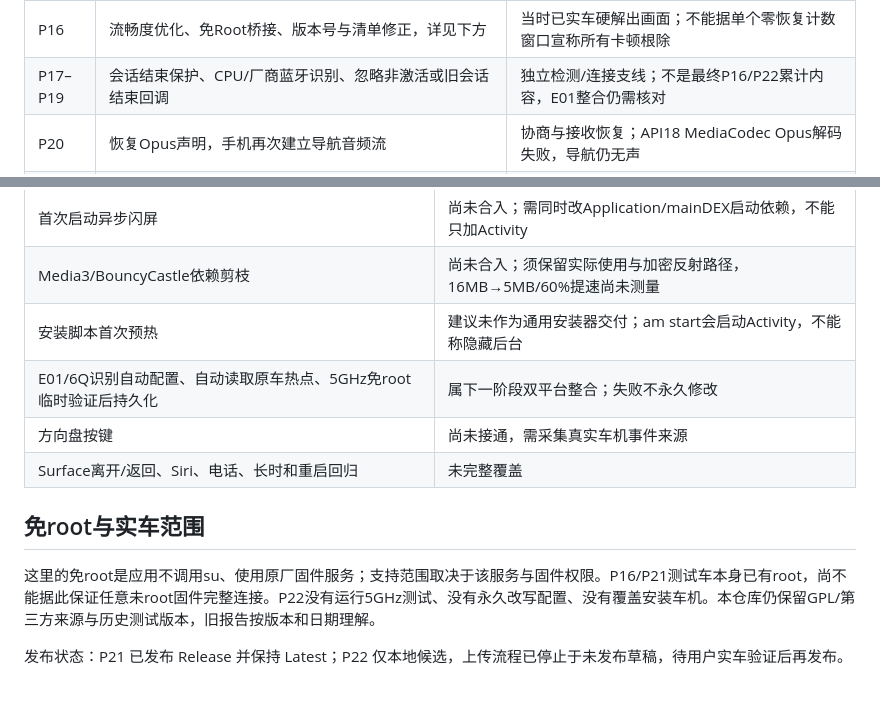
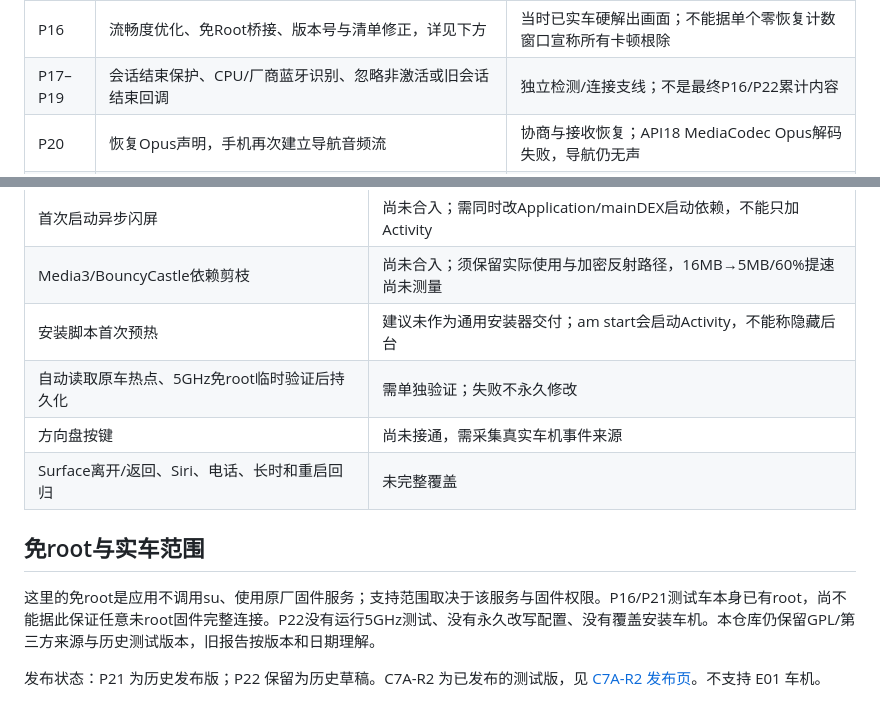
Before and after one commit to xikai6282/DiPlay-Geely-Android43, a Markdown page: VERSION-HISTORY.md, 2 parts joined by grey strips. Rendered like a GitHub page.

Commit message:
更新版本状态与车型支持范围

```diff
--- a/VERSION-HISTORY.md
+++ b/VERSION-HISTORY.md
@@ -19,7 +19,7 @@ P12 已打通博瑞 H52 的 USB/原车热点 CarPlay、1920×720 Freescale 硬
 | P14 | AirPlay触控Event Socket开启TCP_NODELAY，移植上游PR311适用改动 | 继承进入P16/P22；不是完整升级所有上游0.2.13功能 |
 | P15 | 输入缓冲等待、queue到output、release调用聚合计时，单独从P12分出 | 诊断候选；不是VPU纯耗时或屏幕FPS测量，不自动包含P13/P14 |
 | P16 | 流畅度优化、免Root桥接、版本号与清单修正，详见下方 | 当时已实车硬解出画面；不能据单个零恢复计数窗口宣称所有卡顿根除 |
-| P17–P19 | 会话结束保护、CPU/厂商蓝牙识别、忽略非激活或旧会话结束回调 | 独立检测/连接支线；不是最终P16/P22累计内容，E01整合仍需核对 |
+| P17–P19 | 会话结束保护、CPU/厂商蓝牙识别、忽略非激活或旧会话结束回调 | 独立检测/连接支线；不是最终P16/P22累计内容 |
 | P20 | 恢复Opus声明，手机再次建立导航音频流 | 协商与接收恢复；API18 MediaCodec Opus解码失败，导航仍无声 |
 | P21 | Concentus软件Opus导航、AAC媒体保留、BYD缺失服务门控 | 用户确认音乐/导航有声且画面触摸正常；打包误用了旧classes2，P16部分改动丢失 |
 | P22 | 从最终P16重建，保留完整性能/USB桥接，合并P20/P21修复；界面与manifest版本P22/code31 | 签名、对齐、最终DEX与逐类差异检查通过；本包尚未再次实车/模拟器回归，按用户要求暂不公开发布 |
@@ -67,7 +67,7 @@ P16现场记录确认Freescale硬解、1920×720正常出画面；对话报告
 | 首次启动异步闪屏 | 尚未合入；需同时改Application/mainDEX启动依赖，不能只加Activity |
 | Media3/BouncyCastle依赖剪枝 | 尚未合入；须保留实际使用与加密反射路径，16MB→5MB/60%提速尚未测量 |
 | 安装脚本首次预热 | 建议未作为通用安装器交付；am start会启动Activity，不能称隐藏后台 |
-| E01/6Q识别自动配置、自动读取原车热点、5GHz免root临时验证后持久化 | 属下一阶段双平台整合；失败不永久修改 |
+| 自动读取原车热点、5GHz免root临时验证后持久化 | 需单独验证；失败不永久修改 |
 | 方向盘按键 | 尚未接通，需采集真实车机事件来源 |
 | Surface离开/返回、Siri、电话、长时和重启回归 | 未完整覆盖 |
 
@@ -76,4 +76,4 @@ P16现场记录确认Freescale硬解、1920×720正常出画面；对话报告
 这里的免root是应用不调用su、使用原厂固件服务；支持范围取决于该服务与固件权限。P16/P21测试车本身已有root，尚不能据此保证任意未root固件完整连接。P22没有运行5GHz测试、没有永久改写配置、没有覆盖安装车机。本仓库仍保留GPL/第三方来源与历史测试版本，旧报告按版本和日期理解。
 
 
-发布状态：P21 已发布 Release 并保持 Latest；P22 仅本地候选，上传流程已停止于未发布草稿，待用户实车验证后再发布。
+发布状态：P21 为历史发布版；P22 保留为历史草稿。C7A-R2 为已发布的测试版，见 [C7A-R2 发布页](https://github.com/xikai6282/DiPlay-Geely-Android43/releases/tag/gkui12-c7a-r2-20261028)。不支持 E01 车机。
```
